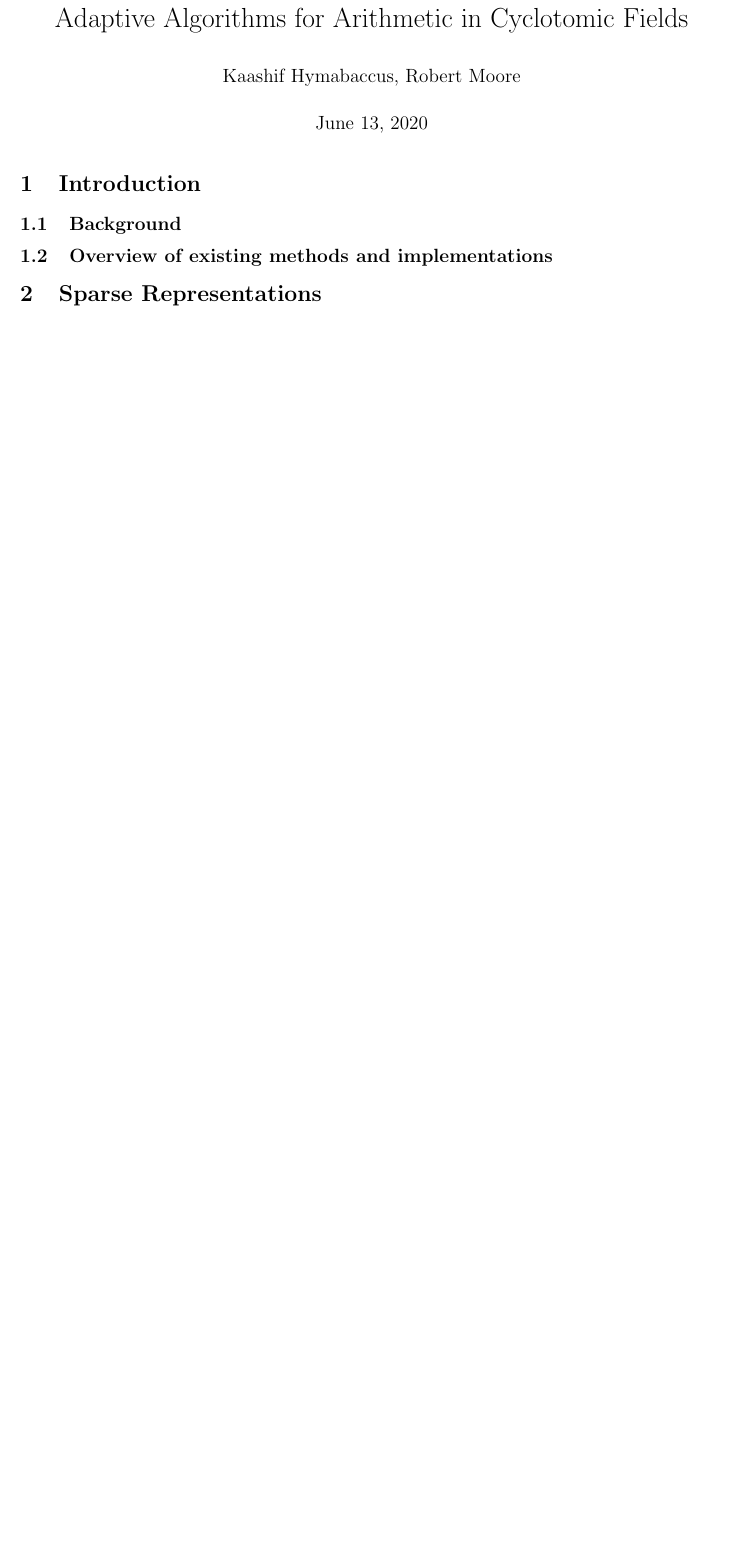
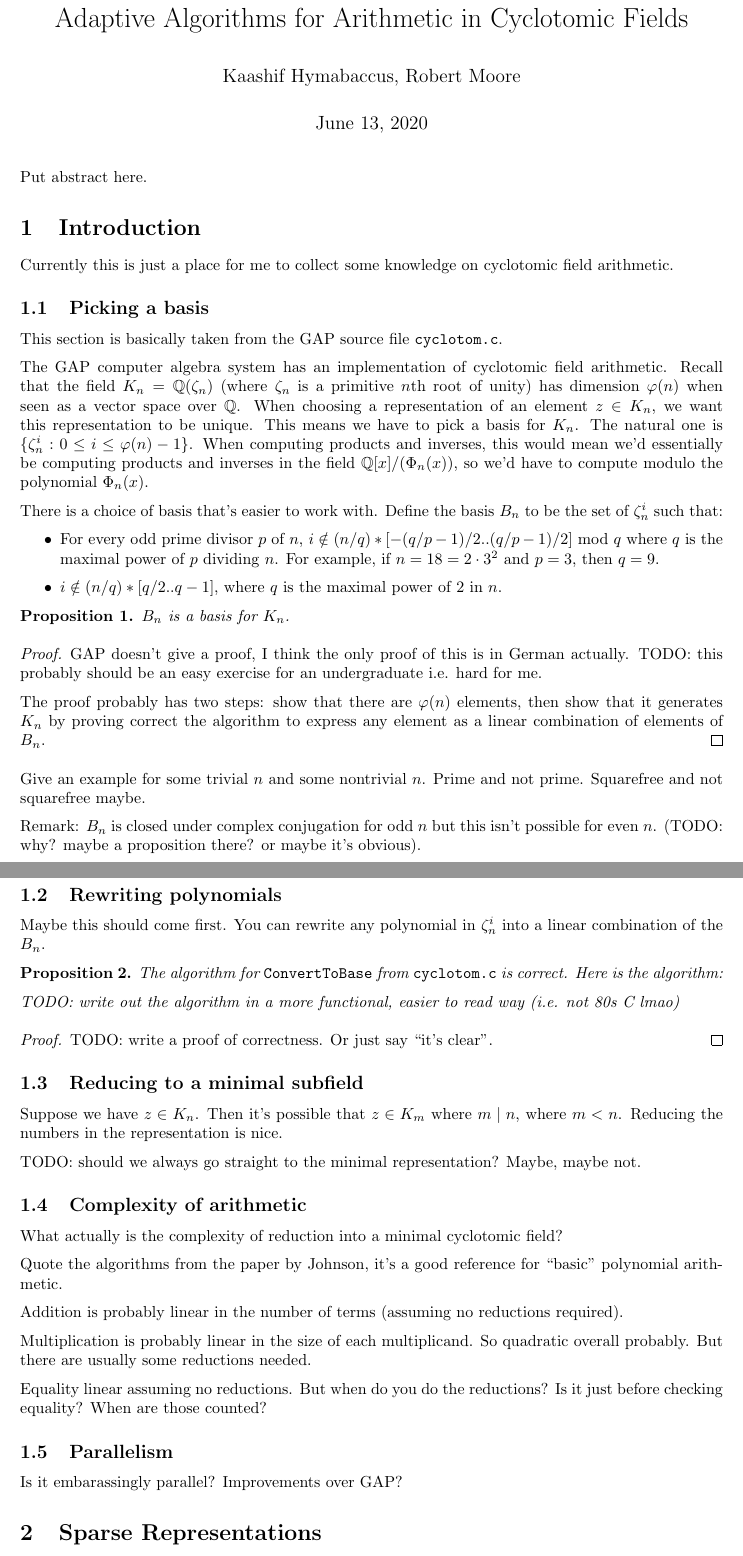
Before and after one commit to CyclotomicFields/cyclotomic, a LaTeX document (paper/paper.tex): part of page 1 of 2 before the commit and two parts of pages 1 and 2 of 3 after it, the two joined at a grey line, cut so that both start at the same text, the shorter picture padded with empty space. Compiled offline with pdfLaTeX.

Commit message:
Write some paper stuff about bases, reduction

```diff
--- a/paper/paper.tex
+++ b/paper/paper.tex
@@ -1,19 +1,126 @@
 \documentclass{article}
 \usepackage[margin=1.2in]{geometry}
 \usepackage{parskip}
+\usepackage{amsfonts}
+\usepackage{amsmath}
+\usepackage{amsthm}
 
 \title{Adaptive Algorithms for Arithmetic in Cyclotomic Fields}
 \author{Kaashif Hymabaccus, Robert Moore}
+
+\newtheorem{prop}{Proposition}
 
 \begin{document}
 
 \maketitle
 
+Put abstract here.
+
 \section{Introduction}
 
-\subsection{Background}
+Currently this is just a place for me to collect some knowledge on
+cyclotomic field arithmetic.
 
-\subsection{Overview of existing methods and implementations}
+\subsection{Picking a basis}
+
+This section is basically taken from the GAP source file {\tt
+  cyclotom.c}.
+
+The GAP computer algebra system has an implementation of cyclotomic
+field arithmetic. Recall that the field $K_n = \mathbb{Q}(\zeta_n)$
+(where $\zeta_n$ is a primitive $n$th root of unity) has dimension
+$\varphi(n)$ when seen as a vector space over $\mathbb{Q}$. When
+choosing a representation of an element $z \in K_n$, we want this
+representation to be unique. This means we have to pick a basis for
+$K_n$. The natural one is
+$\{ \zeta_n^i : 0 \leq i \leq \varphi(n)-1 \}$. When computing
+products and inverses, this would mean we'd essentially be computing
+products and inverses in the field $\mathbb{Q}[x]/(\Phi_n(x))$, so
+we'd have to compute modulo the polynomial $\Phi_n(x)$.
+
+There is a choice of basis that's easier to work with. Define the
+basis $B_n$ to be the set of $\zeta_n^i$ such that:
+
+\begin{itemize}
+\item For every odd prime divisor $p$ of $n$,
+  $i \notin (n/q)*[-(q/p-1)/2..(q/p-1)/2]$ mod $q$ where $q$ is the
+  maximal power of $p$ dividing $n$. For example, if
+  $n = 18 = 2 \cdot 3^2$ and $p=3$, then $q=9$.
+
+\item $i \notin (n/q)*[q/2..q-1]$, where $q$ is the maximal power of 2
+  in $n$.
+\end{itemize}
+
+\begin{prop}
+$B_n$ is a basis for $K_n$.
+\end{prop}
+
+\begin{proof}
+GAP doesn't give a proof, I think the only proof of this is in
+German actually. TODO: this probably should be an easy exercise for an
+undergraduate i.e. hard for me.
+
+The proof probably has two steps: show that there are $\varphi(n)$
+elements, then show that it generates $K_n$ by proving correct the
+algorithm to express any element as a linear combination of elements
+of $B_n$.
+\end{proof}
+
+Give an example for some trivial $n$ and some nontrivial $n$. Prime
+and not prime. Squarefree and not squarefree maybe.
+
+Remark: $B_n$ is closed under complex conjugation for odd $n$ but this
+isn't possible for even $n$. (TODO: why? maybe a proposition there? or
+maybe it's obvious).
+
+\subsection{Rewriting polynomials}
+
+Maybe this should come first. You can rewrite any polynomial in
+$\zeta_n^i$ into a linear combination of the $B_n$.
+
+\begin{prop}
+  The algorithm for {\tt ConvertToBase} from {\tt cyclotom.c} is
+  correct. Here is the algorithm:
+
+  TODO: write out the algorithm in a more functional, easier to read
+  way (i.e. not 80s C lmao)
+\end{prop}
+
+\begin{proof}
+TODO: write a proof of correctness. Or just say ``it's clear''.
+\end{proof}
+
+\subsection{Reducing to a minimal subfield}
+
+Suppose we have $z \in K_n$. Then it's possible that $z \in K_m$ where
+$m \mid n$, where $m < n$. Reducing the numbers in the representation
+is nice.
+
+TODO: should we always go straight to the minimal representation?
+Maybe, maybe not.
+
+\subsection{Complexity of arithmetic}
+
+What actually is the complexity of reduction into a minimal cyclotomic
+field?
+
+Quote the algorithms from the paper by Johnson, it's a good reference
+for ``basic'' polynomial arithmetic.
+
+Addition is probably linear in the number of terms (assuming no
+reductions required).
+
+Multiplication is probably linear in the size of each multiplicand. So
+quadratic overall probably. But there are usually some reductions
+needed.
+
+Equality linear assuming no reductions. But when do you do the
+reductions? Is it just before checking equality? When are those
+counted?
+
+\subsection{Parallelism}
+
+Is it embarassingly parallel? Improvements over GAP?
 
 \section{Sparse Representations}
 
```
Also changed, not shown: paper/paper.tex (18 more changed lines).
